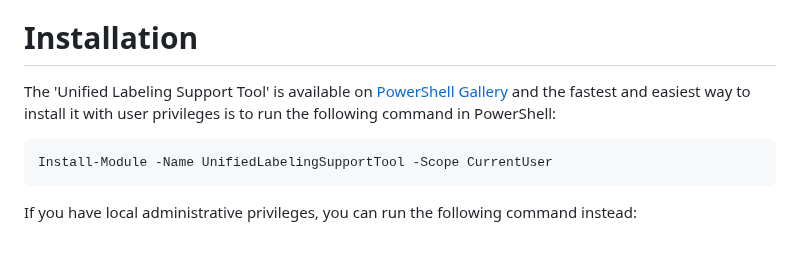
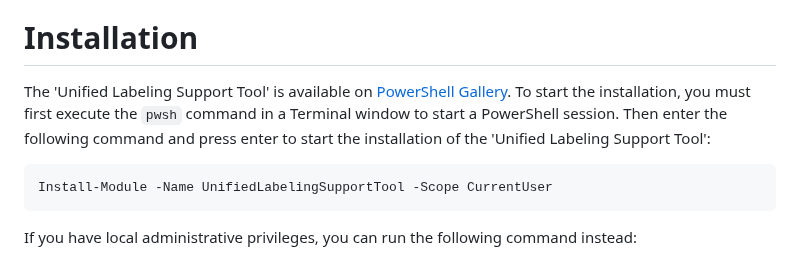
Before and after one commit to microsoft/ComplianceUtility, a Markdown page: Manuals/3.1.3/Manual-Mac.md, the part around the change. Drawn GitHub-style.

````diff
--- a/Manuals/3.1.3/Manual-Mac.md
+++ b/Manuals/3.1.3/Manual-Mac.md
@@ -97,7 +97,7 @@ If you do not have this module installed, the 'Unified Labeling Support Tool' wi
 
 # Installation <a name="installation"></a>
 
-The 'Unified Labeling Support Tool' is available on [PowerShell Gallery](https://www.powershellgallery.com/packages/UnifiedLabelingSupportTool/) and the fastest and easiest way to install it with user privileges is to run the following command in PowerShell:
+The 'Unified Labeling Support Tool' is available on [PowerShell Gallery](https://www.powershellgallery.com/packages/UnifiedLabelingSupportTool/). To start the installation, you must first execute the `pwsh` command in a Terminal window to start a PowerShell session. Then enter the following command and press enter to start the installation of the 'Unified Labeling Support Tool':
 
 ```
 Install-Module -Name UnifiedLabelingSupportTool -Scope CurrentUser
````
